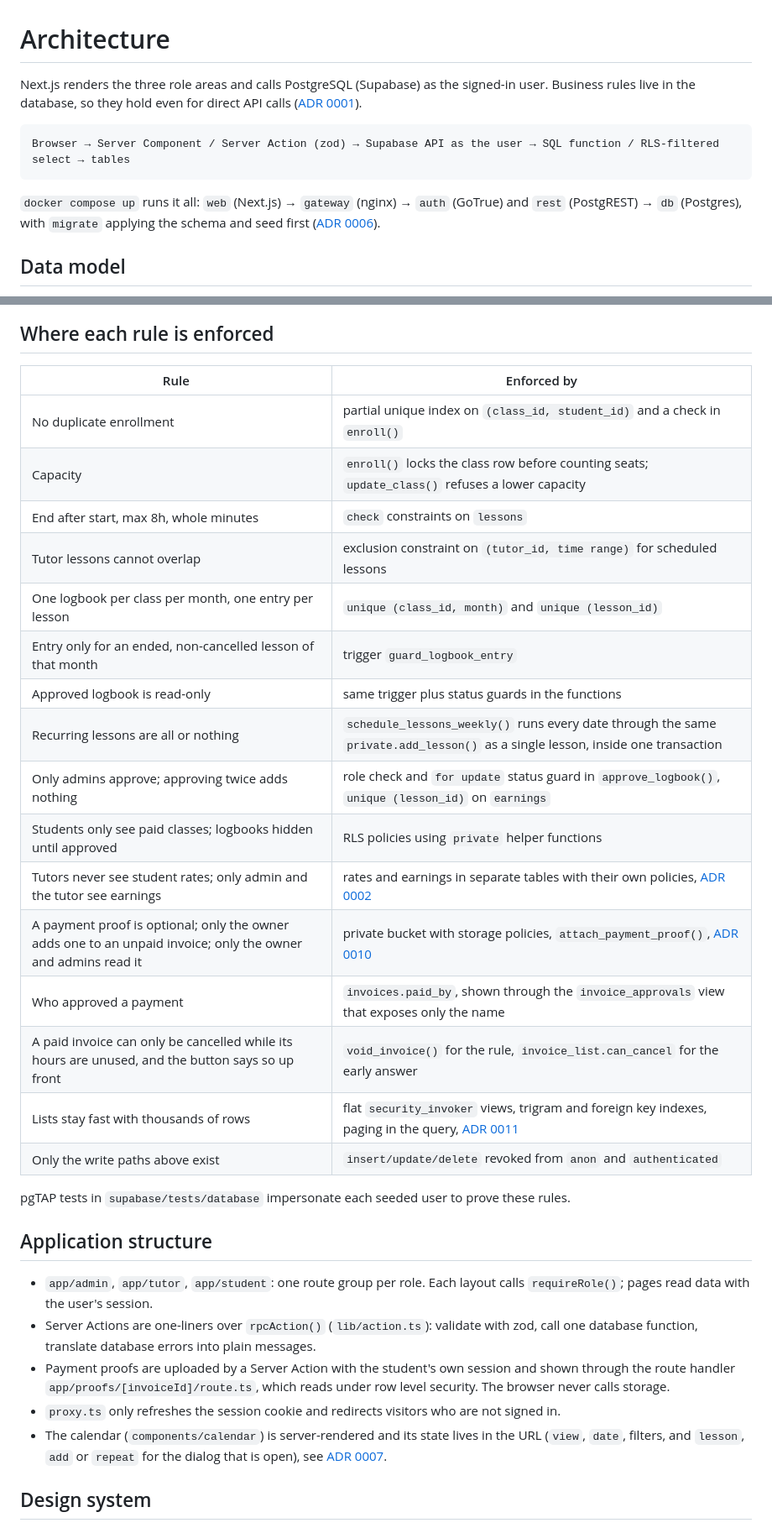
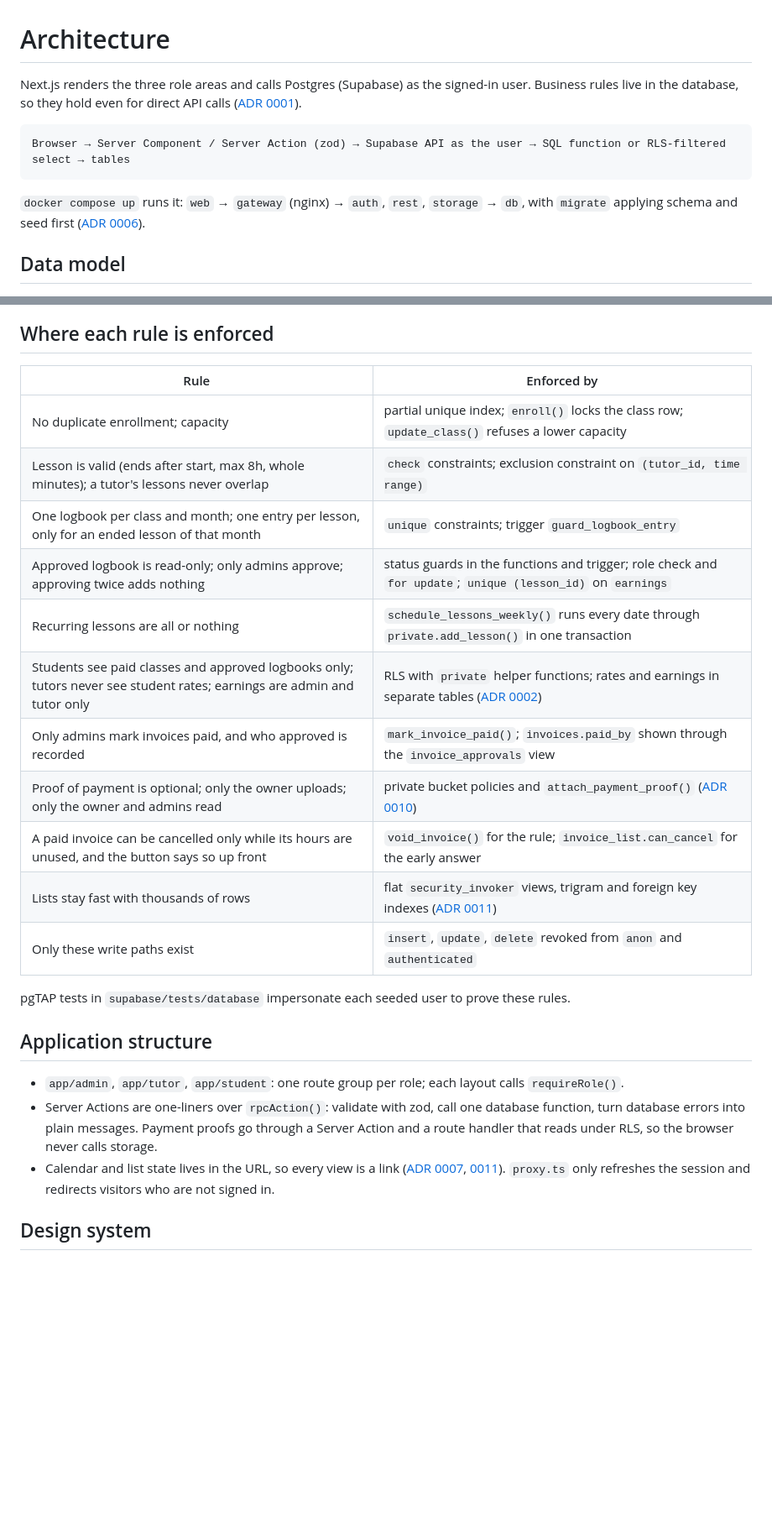
Before and after one commit to sidipraptama/star-generation, a Markdown page: ARCHITECTURE.md, 2 parts joined by grey strips. Shown at 84% size. Rendered like a GitHub page; blank space fills up the shorter version.

````diff
--- a/ARCHITECTURE.md
+++ b/ARCHITECTURE.md
@@ -1,12 +1,12 @@
 # Architecture
 
-Next.js renders the three role areas and calls PostgreSQL (Supabase) as the signed-in user. Business rules live in the database, so they hold even for direct API calls ([ADR 0001](docs/adr/0001-business-rules-in-postgres.md)).
+Next.js renders the three role areas and calls Postgres (Supabase) as the signed-in user. Business rules live in the database, so they hold even for direct API calls ([ADR 0001](docs/adr/0001-business-rules-in-postgres.md)).
 
 ```
-Browser → Server Component / Server Action (zod) → Supabase API as the user → SQL function / RLS-filtered select → tables
+Browser → Server Component / Server Action (zod) → Supabase API as the user → SQL function or RLS-filtered select → tables
 ```
 
-`docker compose up` runs it all: `web` (Next.js) → `gateway` (nginx) → `auth` (GoTrue) and `rest` (PostgREST) → `db` (Postgres), with `migrate` applying the schema and seed first ([ADR 0006](docs/adr/0006-docker-compose-stack.md)).
+`docker compose up` runs it: `web` → `gateway` (nginx) → `auth`, `rest`, `storage` → `db`, with `migrate` applying schema and seed first ([ADR 0006](docs/adr/0006-docker-compose-stack.md)).
 
 ## Data model
 
@@ -31,34 +14,27 @@ Derived, not stored: `hour_ledger` and `enrollment_balances` (purchases minus de
 
 ## Where each rule is enforced
 
-| Rule | Enforced by |
-| --- | --- |
-| No duplicate enrollment | partial unique index on `(class_id, student_id)` and a check in `enroll()` |
-| Capacity | `enroll()` locks the class row before counting seats; `update_class()` refuses a lower capacity |
-| End after start, max 8h, whole minutes | `check` constraints on `lessons` |
-| Tutor lessons cannot overlap | exclusion constraint on `(tutor_id, time range)` for scheduled lessons |
-| One logbook per class per month, one entry per lesson | `unique (class_id, month)` and `unique (lesson_id)` |
-| Entry only for an ended, non-cancelled lesson of that month | trigger `guard_logbook_entry` |
-| Approved logbook is read-only | same trigger plus status guards in the functions |
-| Recurring lessons are all or nothing | `schedule_lessons_weekly()` runs every date through the same `private.add_lesson()` as a single lesson, inside one transaction |
-| Only admins approve; approving twice adds nothing | role check and `for update` status guard in `approve_logbook()`, `unique (lesson_id)` on `earnings` |
-| Students only see paid classes; logbooks hidden until approved | RLS policies using `private` helper functions |
-| Tutors never see student rates; only admin and the tutor see earnings | rates and earnings in separate tables with their own policies, [ADR 0002](docs/adr/0002-visibility-with-rls.md) |
-| A payment proof is optional; only the owner adds one to an unpaid invoice; only the owner and admins read it | private bucket with storage policies, `attach_payment_proof()`, [ADR 0010](docs/adr/0010-payment-proofs-in-private-storage.md) |
-| Who approved a payment | `invoices.paid_by`, shown through the `invoice_approvals` view that exposes only the name |
-| A paid invoice can only be cancelled while its hours are unused, and the button says so up front | `void_invoice()` for the rule, `invoice_list.can_cancel` for the early answer |
-| Lists stay fast with thousands of rows | flat `security_invoker` views, trigram and foreign key indexes, paging in the query, [ADR 0011](docs/adr/0011-lists-searched-and-paged-in-the-database.md) |
-| Only the write paths above exist | `insert/update/delete` revoked from `anon` and `authenticated` |
+| Rule                                                                                                                    | Enforced by                                                                                                                            |
+| ----------------------------------------------------------------------------------------------------------------------- | -------------------------------------------------------------------------------------------------------------------------------------- |
+| No duplicate enrollment; capacity                                                                                       | partial unique index; `enroll()` locks the class row; `update_class()` refuses a lower capacity                                        |
+| Lesson is valid (ends after start, max 8h, whole minutes); a tutor's lessons never overlap                              | `check` constraints; exclusion constraint on `(tutor_id, time range)`                                                                  |
+| One logbook per class and month; one entry per lesson, only for an ended lesson of that month                           | `unique` constraints; trigger `guard_logbook_entry`                                                                                    |
+| Approved logbook is read-only; only admins approve; approving twice adds nothing                                        | status guards in the functions and trigger; role check and `for update`; `unique (lesson_id)` on `earnings`                            |
+| Recurring lessons are all or nothing                                                                                    | `schedule_lessons_weekly()` runs every date through `private.add_lesson()` in one transaction                                          |
+| Students see paid classes and approved logbooks only; tutors never see student rates; earnings are admin and tutor only | RLS with `private` helper functions; rates and earnings in separate tables ([ADR 0002](docs/adr/0002-visibility-with-rls.md))          |
+| Only admins mark invoices paid, and who approved is recorded                                                            | `mark_invoice_paid()`; `invoices.paid_by` shown through the `invoice_approvals` view                                                   |
+| Proof of payment is optional; only the owner uploads; only the owner and admins read                                    | private bucket policies and `attach_payment_proof()` ([ADR 0010](docs/adr/0010-payment-proofs-in-private-storage.md))                  |
+| A paid invoice can be cancelled only while its hours are unused, and the button says so up front                        | `void_invoice()` for the rule; `invoice_list.can_cancel` for the early answer                                                          |
+| Lists stay fast with thousands of rows                                                                                  | flat `security_invoker` views, trigram and foreign key indexes ([ADR 0011](docs/adr/0011-lists-searched-and-paged-in-the-database.md)) |
+| Only these write paths exist                                                                                            | `insert`, `update`, `delete` revoked from `anon` and `authenticated`                                                                   |
 
 pgTAP tests in `supabase/tests/database` impersonate each seeded user to prove these rules.
 
 ## Application structure
 
-- `app/admin`, `app/tutor`, `app/student`: one route group per role. Each layout calls `requireRole()`; pages read data with the user's session.
-- Server Actions are one-liners over `rpcAction()` (`lib/action.ts`): validate with zod, call one database function, translate database errors into plain messages.
-- Payment proofs are uploaded by a Server Action with the student's own session and shown through the route handler `app/proofs/[invoiceId]/route.ts`, which reads under row level security. The browser never calls storage.
-- `proxy.ts` only refreshes the session cookie and redirects visitors who are not signed in.
-- The calendar (`components/calendar`) is server-rendered and its state lives in the URL (`view`, `date`, filters, and `lesson`, `add` or `repeat` for the dialog that is open), see [ADR 0007](docs/adr/0007-calendar-state-in-the-url.md).
+- `app/admin`, `app/tutor`, `app/student`: one route group per role; each layout calls `requireRole()`.
+- Server Actions are one-liners over `rpcAction()`: validate with zod, call one database function, turn database errors into plain messages. Payment proofs go through a Server Action and a route handler that reads under RLS, so the browser never calls storage.
+- Calendar and list state lives in the URL, so every view is a link ([ADR 0007](docs/adr/0007-calendar-state-in-the-url.md), [0011](docs/adr/0011-lists-searched-and-paged-in-the-database.md)). `proxy.ts` only refreshes the session and redirects visitors who are not signed in.
 
 ## Design system
 
````
Also changed, not shown: other parts of ARCHITECTURE.md (+5 -27 lines), README.md (+13 -0 lines), docs/DECISIONS.md (+12 -0 lines), docs/images/admin-invoices.png (added), docs/images/student-class.png (added), docs/images/tutor-schedule.png (added), 1 other file.
